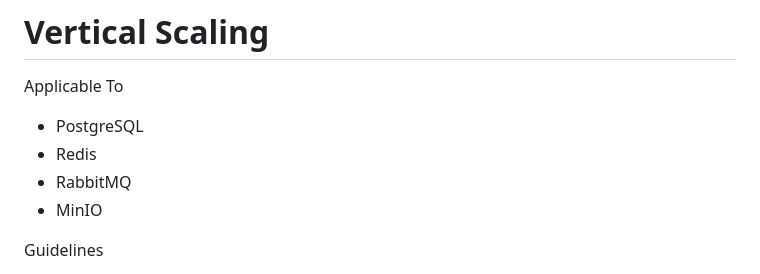
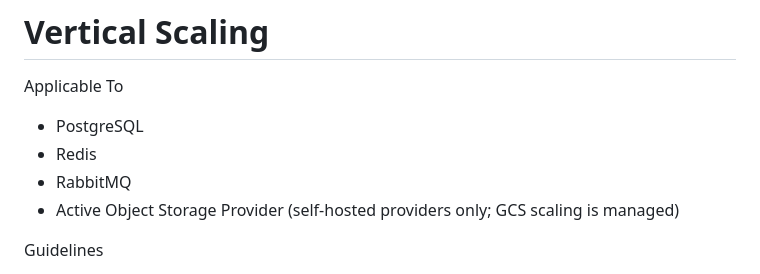
Before and after one commit to arslanMobileDev/shik-roll-platform, a Markdown page: docs/21-performance/2102-scalability-strategy.md, the part around the change. Drawn GitHub-style.

Commit message:
docs: qualify remaining object storage operations

```diff
--- a/docs/21-performance/2102-scalability-strategy.md
+++ b/docs/21-performance/2102-scalability-strategy.md
@@ -91,7 +91,7 @@ Applicable To
 - PostgreSQL
 - Redis
 - RabbitMQ
-- MinIO
+- Active Object Storage Provider (self-hosted providers only; GCS scaling is managed)
 
 Guidelines
 
```
Also changed, not shown: docs/20-business-continuity/2005-failover-recovery-procedures.md (+1 -1 lines).
